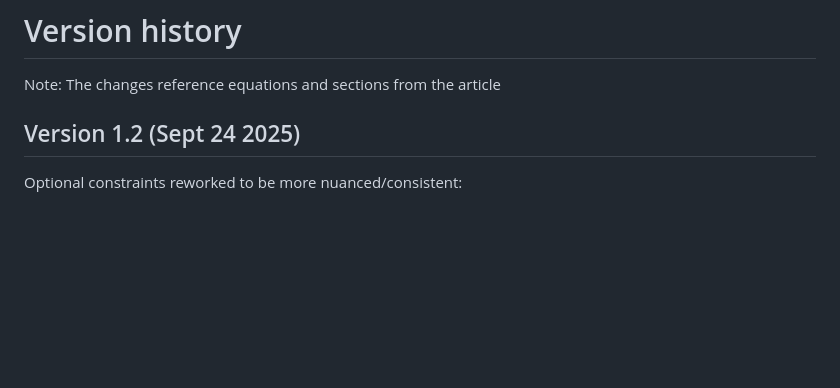
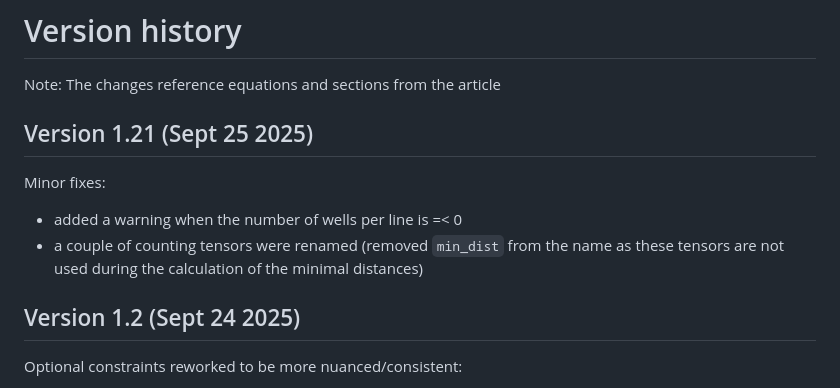
Before and after one commit to astra-uu-se/COMPD, a Markdown page: VERSION_HISTORY.md, the part around the change. Rendered like a GitHub page; blank space fills up the shorter version.

```diff
--- a/VERSION_HISTORY.md
+++ b/VERSION_HISTORY.md
@@ -2,6 +2,11 @@
 
 Note: The changes reference equations and sections from the article
 
+## Version 1.21 (Sept 25 2025)
+
+Minor fixes:
+- added a warning when the number of wells per line is =< 0
+- a couple of counting tensors were renamed (removed `min_dist` from the name as these tensors are not used during the calculation of the minimal distances)
 
 ## Version 1.2 (Sept 24 2025)
 
```
